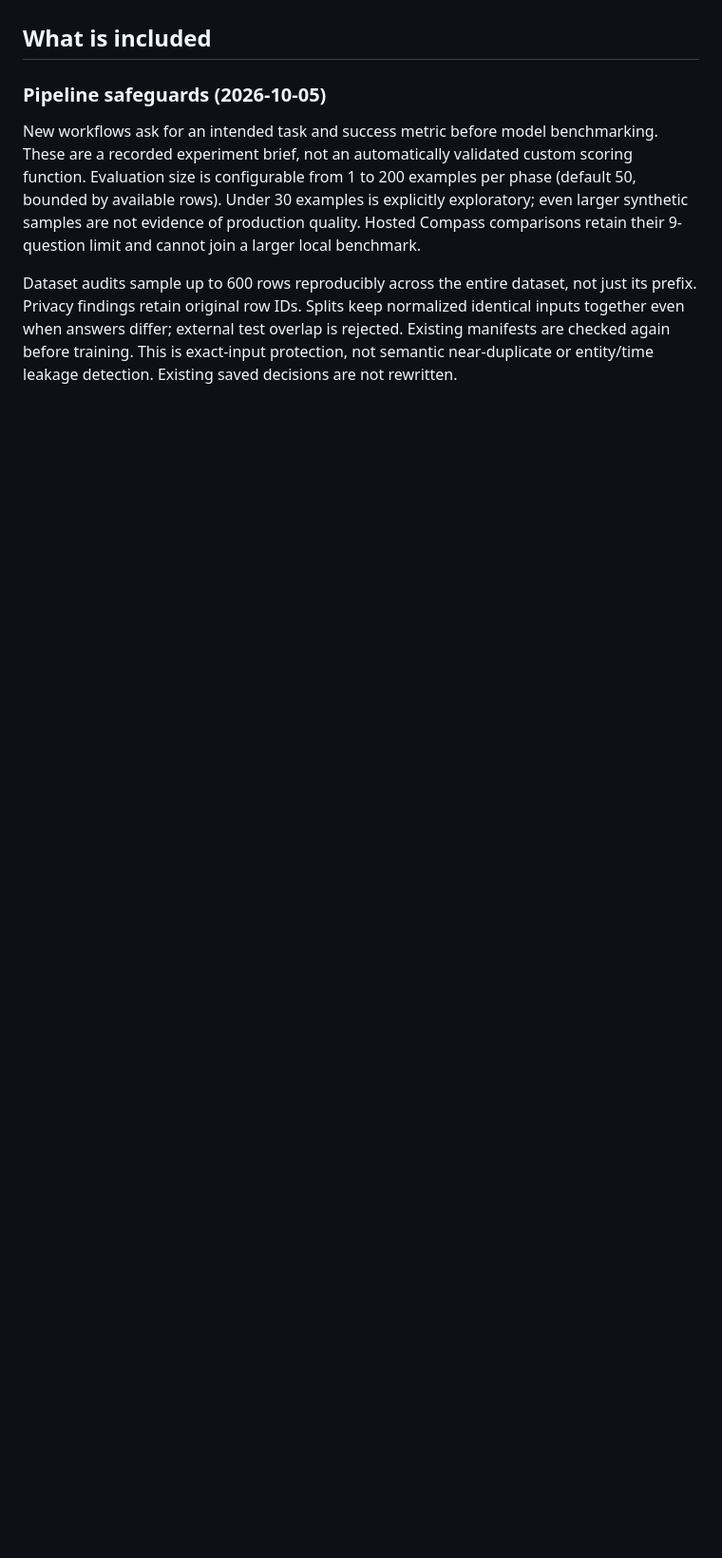
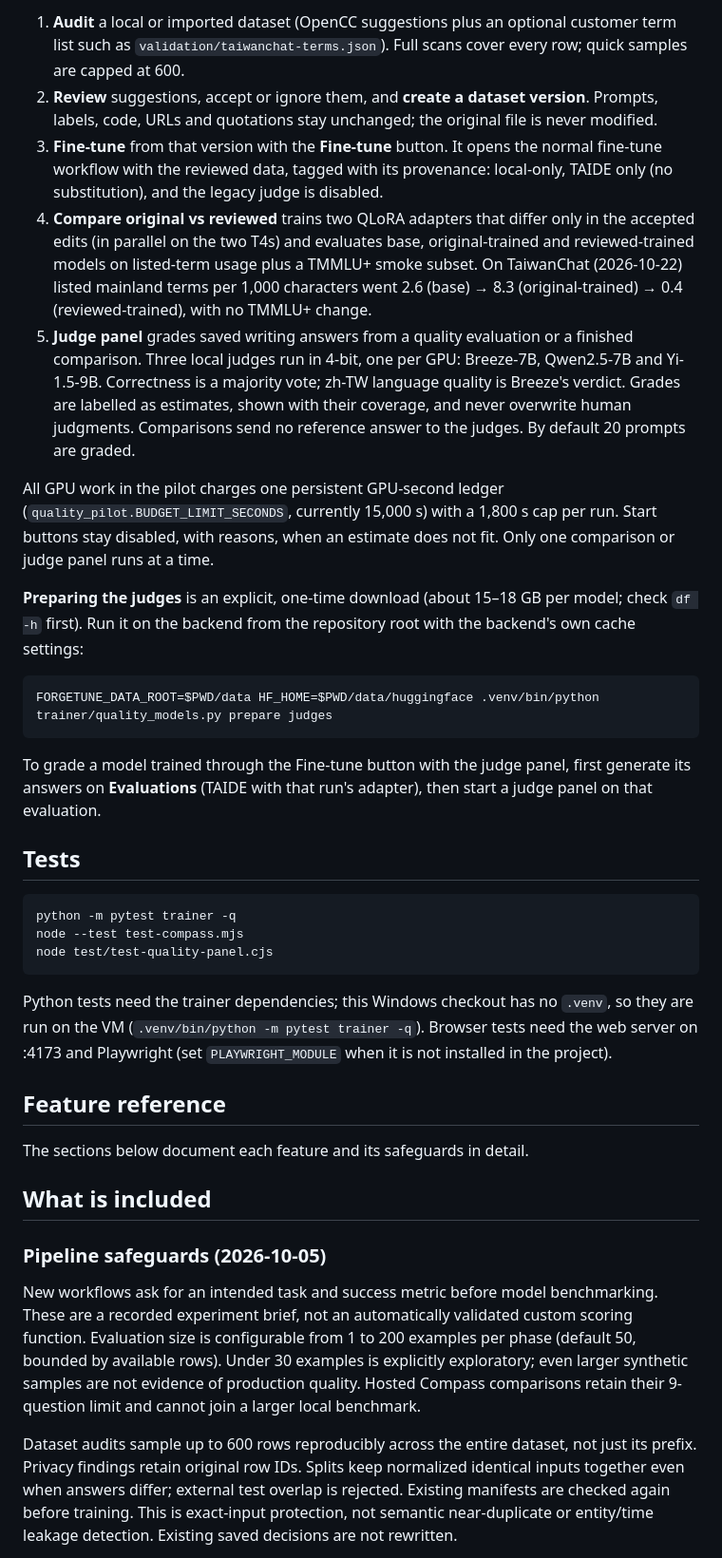
Before and after one commit to st101cc/llm_fine_tune, a Markdown page: README.md, the part around one of its changes. Shown at 95% size. Rendered like a GitHub page; blank space fills up the shorter version.

Commit message:
Add overview, quick start and quality pilot sections to README
Co-Authored-By: Claude Opus 5.5 <noreply@anthropic.com>

````diff
--- a/README.md
+++ b/README.md
@@ -4,3 +53,49 @@ A local-first fine-tuning studio for instruction and completion datasets. The br
+1. **Audit** a local or imported dataset (OpenCC suggestions plus an optional customer term list such as
+   `validation/taiwanchat-terms.json`). Full scans cover every row; quick samples are capped at 600.
+2. **Review** suggestions, accept or ignore them, and **create a dataset version**. Prompts, labels,
+   code, URLs and quotations stay unchanged; the original file is never modified.
+3. **Fine-tune** from that version with the **Fine-tune** button. It opens the normal fine-tune workflow
+   with the reviewed data, tagged with its provenance: local-only, TAIDE only (no substitution), and the
+   legacy judge is disabled.
+4. **Compare original vs reviewed** trains two QLoRA adapters that differ only in the accepted edits
+   (in parallel on the two T4s) and evaluates base, original-trained and reviewed-trained models on
+   listed-term usage plus a TMMLU+ smoke subset. On TaiwanChat (2026-10-22) listed mainland terms per
+   1,000 characters went 2.6 (base) → 8.3 (original-trained) → 0.4 (reviewed-trained), with no TMMLU+ change.
+5. **Judge panel** grades saved writing answers from a quality evaluation or a finished comparison.
+   Three local judges run in 4-bit, one per GPU: Breeze-7B, Qwen2.5-7B and Yi-1.5-9B. Correctness is a
+   majority vote; zh-TW language quality is Breeze's verdict. Grades are labelled as estimates, shown
+   with their coverage, and never overwrite human judgments. Comparisons send no reference answer to
+   the judges. By default 20 prompts are graded.
+
+All GPU work in the pilot charges one persistent GPU-second ledger (`quality_pilot.BUDGET_LIMIT_SECONDS`,
+currently 15,000 s) with a 1,800 s cap per run. Start buttons stay disabled, with reasons, when an
+estimate does not fit. Only one comparison or judge panel runs at a time.
+
+**Preparing the judges** is an explicit, one-time download (about 15–18 GB per model; check `df -h`
+first). Run it on the backend from the repository root with the backend's own cache settings:
+
+```bash
+FORGETUNE_DATA_ROOT=$PWD/data HF_HOME=$PWD/data/huggingface .venv/bin/python trainer/quality_models.py prepare judges
+```
+
+To grade a model trained through the Fine-tune button with the judge panel, first generate its answers
+on **Evaluations** (TAIDE with that run's adapter), then start a judge panel on that evaluation.
+
+## Tests
+
+```powershell
+python -m pytest trainer -q
+node --test test-compass.mjs
+node test/test-quality-panel.cjs
+```
+
+Python tests need the trainer dependencies; this Windows checkout has no `.venv`, so they are run on the VM
+(`.venv/bin/python -m pytest trainer -q`). Browser tests need the web server on :4173 and Playwright
+(set `PLAYWRIGHT_MODULE` when it is not installed in the project).
+
+## Feature reference
+
+The sections below document each feature and its safeguards in detail.
 
 ## What is included
 
````
Also changed, not shown: other parts of README.md (+50 -1 lines).
